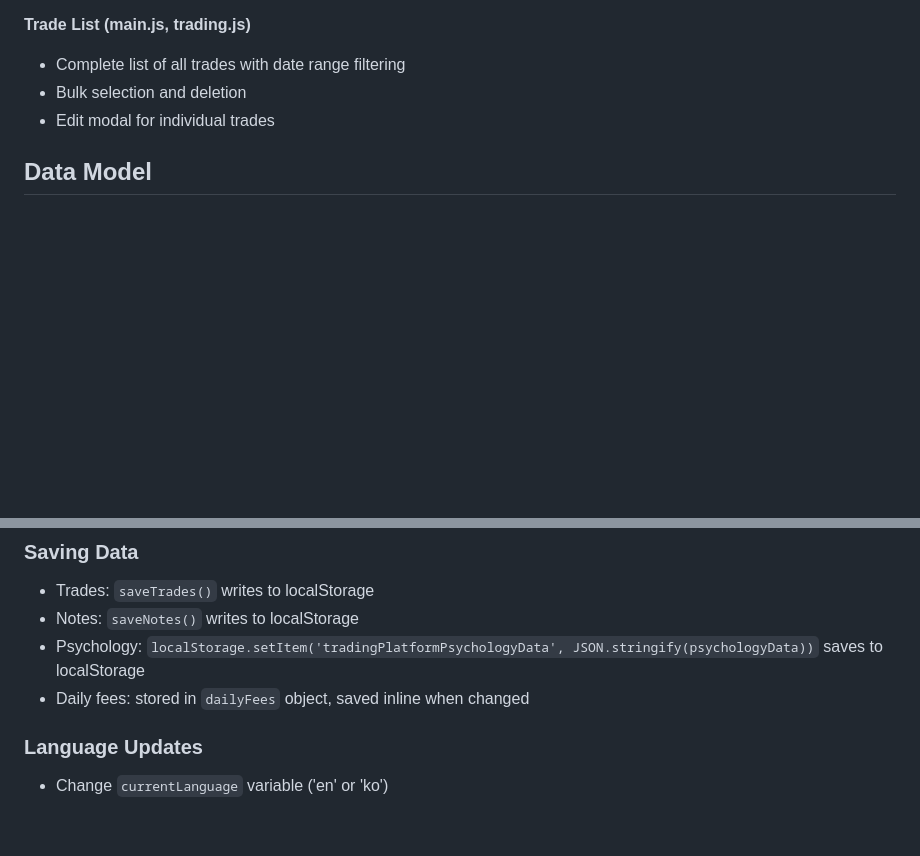
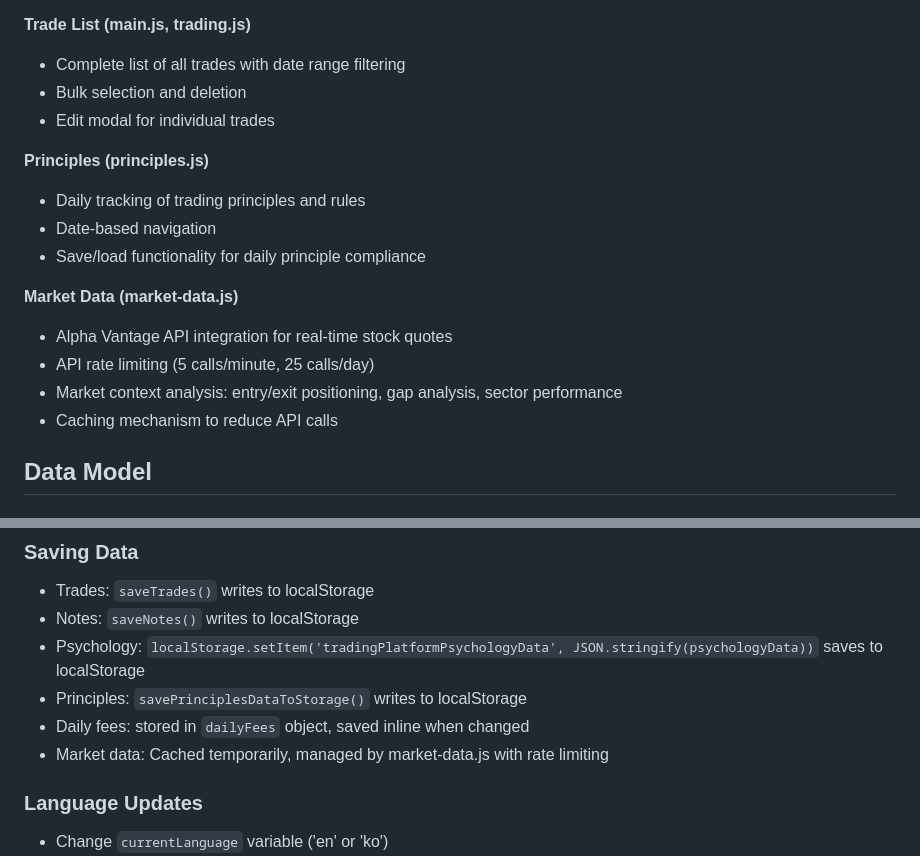
Before and after one commit to Dean-Lee08/Trading-Pro, a Markdown page: CLAUDE.md, 2 parts joined by grey strips. GitHub-like rendering; blank space fills up the shorter version.

```diff
--- a/CLAUDE.md
+++ b/CLAUDE.md
@@ -124,6 +124,17 @@ JavaScript files must load in this exact order (defined in index.html):
 - Bulk selection and deletion
 - Edit modal for individual trades
 
+**Principles (principles.js)**
+- Daily tracking of trading principles and rules
+- Date-based navigation
+- Save/load functionality for daily principle compliance
+
+**Market Data (market-data.js)**
+- Alpha Vantage API integration for real-time stock quotes
+- API rate limiting (5 calls/minute, 25 calls/day)
+- Market context analysis: entry/exit positioning, gap analysis, sector performance
+- Caching mechanism to reduce API calls
+
 ## Data Model
 
 ### Trade Object
@@ -247,7 +258,9 @@ Call `updateTradesTable(filteredTrades, tableBodyId)` with:
 - Trades: `saveTrades()` writes to localStorage
 - Notes: `saveNotes()` writes to localStorage
 - Psychology: `localStorage.setItem('tradingPlatformPsychologyData', JSON.stringify(psychologyData))` saves to localStorage
+- Principles: `savePrinciplesDataToStorage()` writes to localStorage
 - Daily fees: stored in `dailyFees` object, saved inline when changed
+- Market data: Cached temporarily, managed by market-data.js with rate limiting
 
 ### Language Updates
 - Change `currentLanguage` variable ('en' or 'ko')
```
